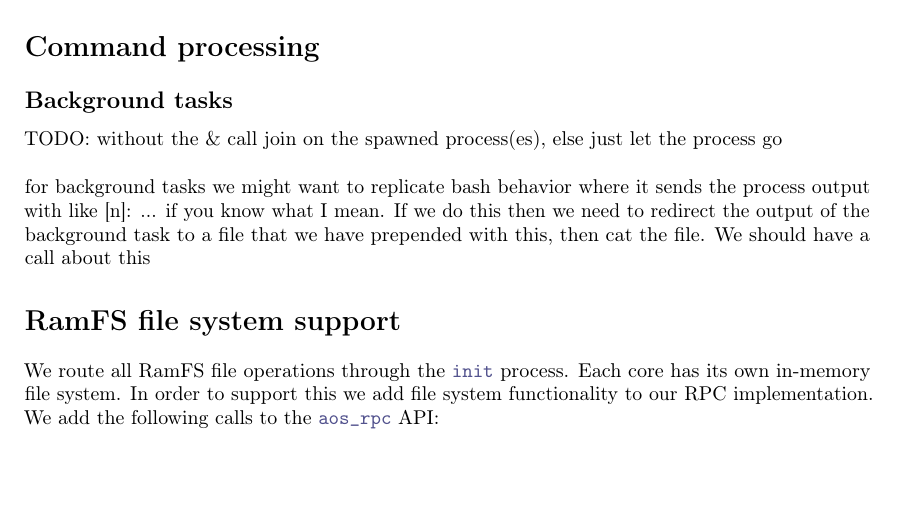
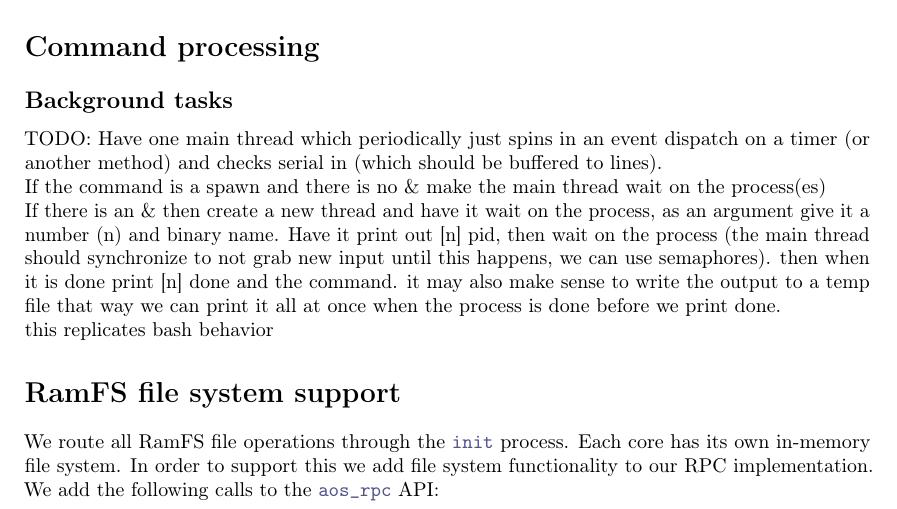
Before and after one commit to shanenelson1117/OS_capstone_report, a LaTeX thesis (main.tex, which reads shell.tex): part of page 30 of 33, cut so that both start at the same text, the shorter picture padded with empty space. Compiled offline with pdfLaTeX.

Commit message:
shell ideas

```diff
--- a/shell.tex
+++ b/shell.tex
@@ -5,13 +5,20 @@
 \section{Command processing}
 
 \subsection{Background tasks}
-TODO: without the \& call join on the spawned process(es), else just let the
-process go
+TODO:
+Have one main thread which periodically just spins in an event dispatch on a timer
+(or another method) and checks serial in (which should be buffered to lines).
 \\
+If the command is a spawn and there is no \& make the main thread wait on the process(es)
 \\
-for background tasks we might want to replicate bash behavior where it sends the process output
-with like [n]: ... if you know what I mean. If we do this then we need to redirect the output of the
-background task to a file that we have prepended with this, then cat the file. We should have a call about this
+If there is an \& then create a new thread and have it wait on the process,
+as an argument give it a number (n) and binary name. Have it print out [n] pid,
+then wait on the process (the main thread should synchronize to not grab new input
+until this happens, we can use semaphores). then when it is done print [n] done and the command.
+it may also make sense to write the output to a temp file that way we can print it all at once
+when the process is done before we print done.
+\\
+this replicates bash behavior
 
 \section{RamFS file system support}
 We route all RamFS file operations through the \co{init} process. Each core has its own
```
Also changed, not shown: main.pdf, 7 other files.
